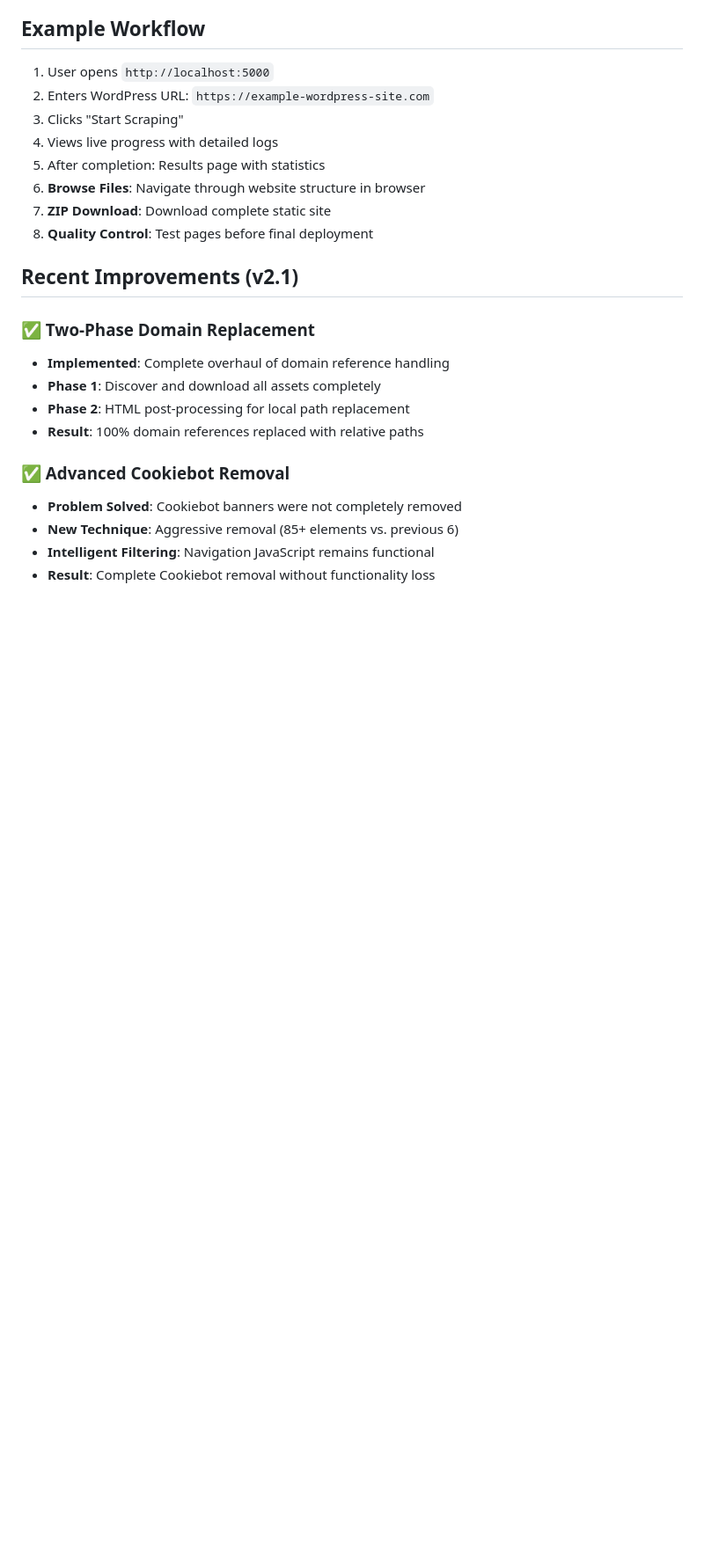
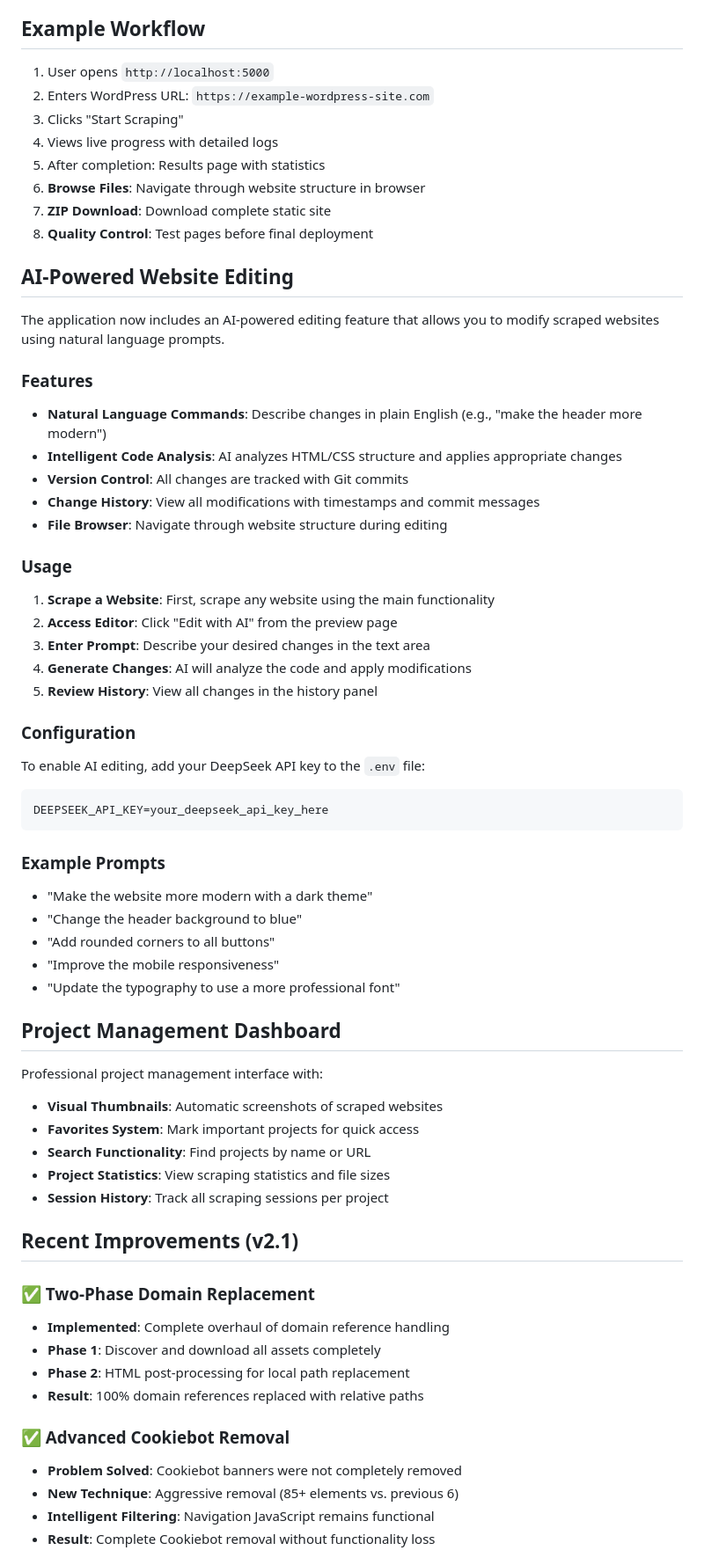
Before and after one commit to DG1001/wordpress-converter, a Markdown page: README.md, the part around the change printed below. Shown: that part at 88% size. Drawn GitHub-style; blank space fills up the shorter version.

````diff
--- a/README.md
+++ b/README.md
@@ -123,6 +132,46 @@ scraped_site/
 6. **Browse Files**: Navigate through website structure in browser
 7. **ZIP Download**: Download complete static site
 8. **Quality Control**: Test pages before final deployment
+
+## AI-Powered Website Editing
+
+The application now includes an AI-powered editing feature that allows you to modify scraped websites using natural language prompts.
+
+### Features
+- **Natural Language Commands**: Describe changes in plain English (e.g., "make the header more modern")
+- **Intelligent Code Analysis**: AI analyzes HTML/CSS structure and applies appropriate changes
+- **Version Control**: All changes are tracked with Git commits
+- **Change History**: View all modifications with timestamps and commit messages
+- **File Browser**: Navigate through website structure during editing
+
+### Usage
+1. **Scrape a Website**: First, scrape any website using the main functionality
+2. **Access Editor**: Click "Edit with AI" from the preview page
+3. **Enter Prompt**: Describe your desired changes in the text area
+4. **Generate Changes**: AI will analyze the code and apply modifications
+5. **Review History**: View all changes in the history panel
+
+### Configuration
+To enable AI editing, add your DeepSeek API key to the `.env` file:
+```bash
+DEEPSEEK_API_KEY=your_deepseek_api_key_here
+```
+
+### Example Prompts
+- "Make the website more modern with a dark theme"
+- "Change the header background to blue"
+- "Add rounded corners to all buttons"
+- "Improve the mobile responsiveness"
+- "Update the typography to use a more professional font"
+
+## Project Management Dashboard
+
+Professional project management interface with:
+- **Visual Thumbnails**: Automatic screenshots of scraped websites
+- **Favorites System**: Mark important projects for quick access
+- **Search Functionality**: Find projects by name or URL
+- **Project Statistics**: View scraping statistics and file sizes
+- **Session History**: Track all scraping sessions per project
 
 ## Recent Improvements (v2.1)
 
````
Also changed, not shown: other parts of README.md (+11 -2 lines), README_de.md (+49 -0 lines).
